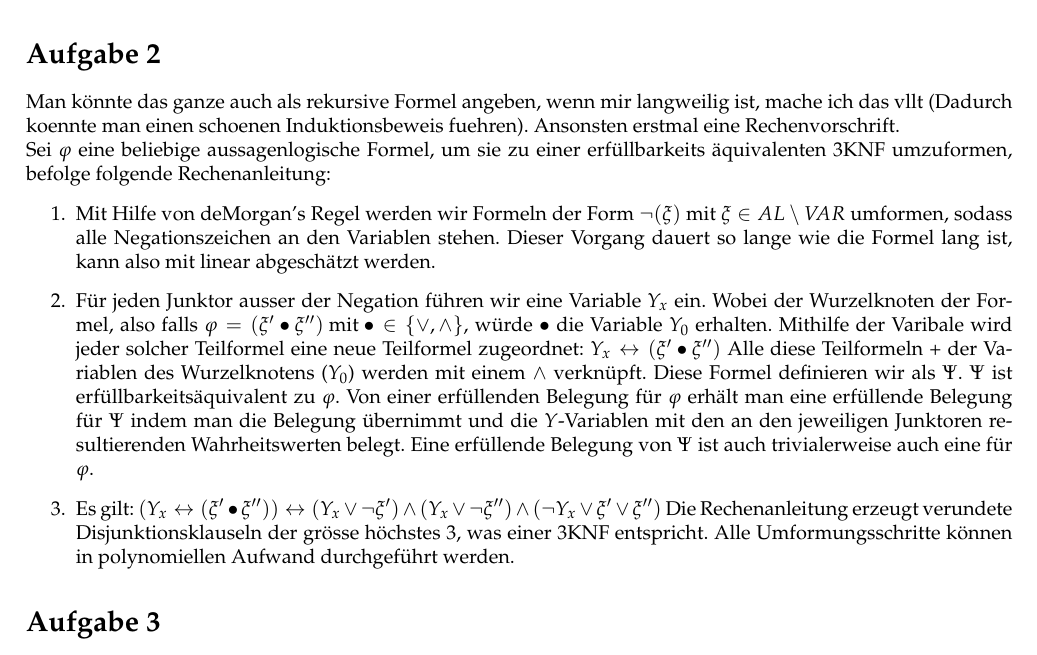
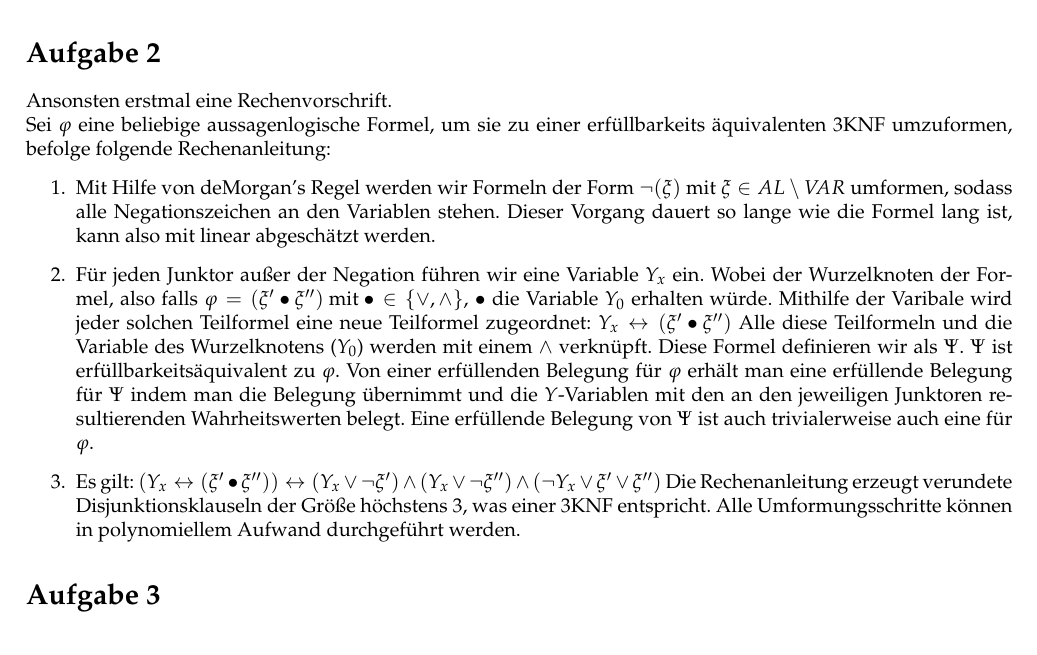
Before and after one commit to muxamilian/awesome-thegi-3, a LaTeX document (ha5/ha5.tex): part of page 1 of 3, cut so that both start at the same text. Compiled offline with pdfLaTeX.

Commit message:
Fixed small things in 2

```diff
--- a/ha5/ha5.tex
+++ b/ha5/ha5.tex
@@ -61,35 +61,35 @@ Marius Liwotto\> -  341051
 	Wir wählen $\varphi'' = A$. $\varphi''$ ist erfüllbarkeitsäquivalent zu $\varphi'$, da beide Formeln erfüllbar sind. Für die Belegung $\gamma(A) = 1$ gilt $\llbracket \varphi'' \rrbracket^{\gamma} = \top$.
  \end{enumerate}
 \section*{Aufgabe 2}
-	Man könnte das ganze auch als rekursive Formel angeben, wenn mir langweilig ist, 		mache ich das vllt (Dadurch koennte man einen schoenen Induktionsbeweis fuehren).
+	%Man könnte das ganze auch als rekursive Formel angeben, wenn mir langweilig ist, 		mache ich das vllt (Dadurch koennte man einen schoenen Induktionsbeweis fuehren).
 	Ansonsten erstmal eine Rechenvorschrift.
 
-	Sei $\varphi$ eine beliebige aussagenlogische Formel, um sie zu einer erf\"ullbarkeits
+	Sei $\varphi$ eine beliebige aussagenlogische Formel, um sie zu einer erfüllbarkeits
 	\"aquivalenten 3KNF umzuformen, befolge folgende Rechenanleitung:
 	\begin{enumerate}
 		\item 	Mit Hilfe von deMorgan's Regel werden wir Formeln der Form
 			$\lnot(\xi)$ mit $\xi \in AL\setminus VAR$ umformen, sodass alle
 			Negationszeichen an den Variablen stehen.
 			Dieser Vorgang dauert so lange wie die Formel lang ist, kann also mit
-			linear abgesch\"atzt werden.
-		\item   F\"ur jeden Junktor ausser der Negation f\"uhren wir eine
+			linear abgeschätzt werden.
+		\item   Für jeden Junktor außer der Negation führen wir eine
 			Variable $Y_x$ ein. Wobei der Wurzelknoten der Formel, also falls
 			$\varphi = (\xi' \bullet \xi'') \text{ mit } \bullet \in \{\lor, \land\}$,
-			würde $\bullet$ die Variable
-			$Y_0$ erhalten. Mithilfe der Varibale wird jeder solcher Teilformel
+			$\bullet$ die Variable
+			$Y_0$ erhalten würde. Mithilfe der Varibale wird jeder solchen Teilformel
 			eine neue Teilformel zugeordnet:
 			$Y_x \leftrightarrow (\xi' \bullet \xi'')$
-			Alle diese Teilformeln + der Variablen des Wurzelknotens ($Y_0$) werden mit einem $\land$ verkn\"upft. Diese
+			Alle diese Teilformeln und die Variable des Wurzelknotens ($Y_0$) werden mit einem $\land$ verknüpft. Diese
 			Formel definieren wir als $\Psi$.
-			$\Psi$ ist erfüllbarkeits\"aquivalent zu
-			$\varphi$. Von einer erfüllenden Belegung f\"ur $\varphi$ erh\"alt
-			man eine erfüllende Belegung f\"ur $\Psi$ indem man die Belegung
-			\"ubernimmt und die $Y$-Variablen mit den an den jeweiligen Junktoren
-			resultierenden Wahrheitswerten belegt. Eine erf\"ullende Belegung von
-			$\Psi$ ist auch trivialerweise auch eine f\"ur $\varphi$.
+			$\Psi$ ist erfüllbarkeitsäquivalent zu
+			$\varphi$. Von einer erfüllenden Belegung für $\varphi$ erhält
+			man eine erfüllende Belegung für $\Psi$ indem man die Belegung
+			übernimmt und die $Y$-Variablen mit den an den jeweiligen Junktoren
+			resultierenden Wahrheitswerten belegt. Eine erfüllende Belegung von
+			$\Psi$ ist auch trivialerweise auch eine für $\varphi$.
 		\item	Es gilt: $(Y_x \leftrightarrow (\xi' \bullet \xi''))
 			\leftrightarrow (Y_x \lor \lnot \xi') \land (Y_x \lor \lnot \xi'') 				\land (\lnot Y_x \lor \xi' \lor \xi'')$
-Die Rechenanleitung erzeugt verundete Disjunktionsklauseln der gr\"osse h\"ochstes 3, was einer 3KNF entspricht. Alle Umformungsschritte k\"onnen in polynomiellen Aufwand durchgeführt werden.
+Die Rechenanleitung erzeugt verundete Disjunktionsklauseln der Größe höchstens 3, was einer 3KNF entspricht. Alle Umformungsschritte können in polynomiellem Aufwand durchgeführt werden.
 
 	\end{enumerate}
 \section*{Aufgabe 3}
```
